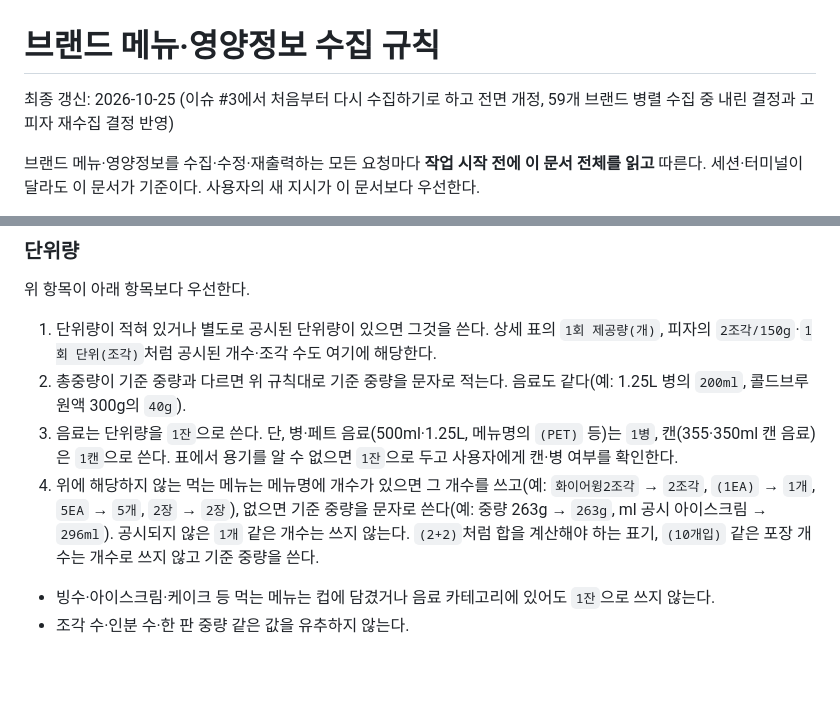
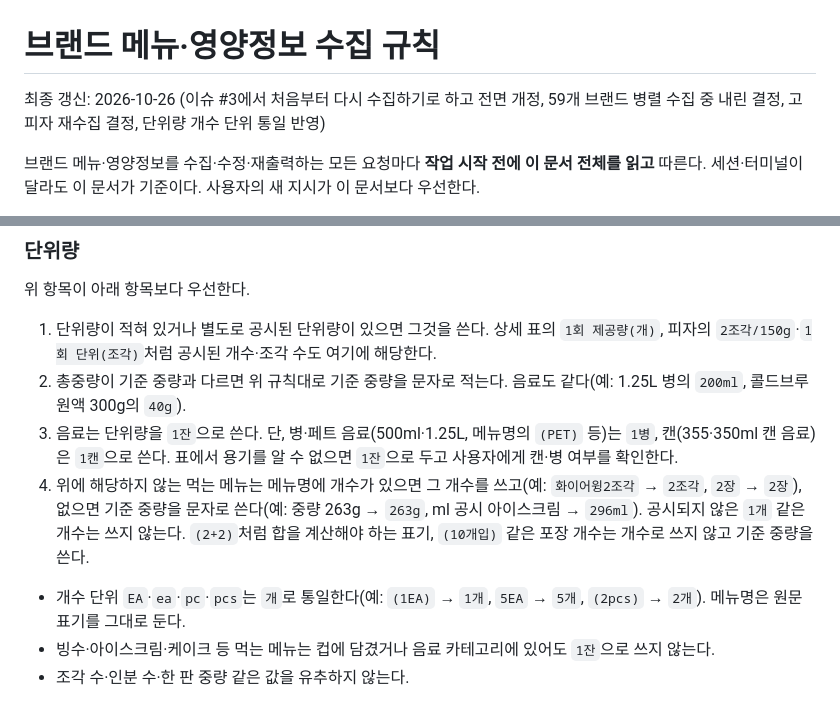
Before and after one commit to 3hyeonS/menu-ranker, a Markdown page: docs/brand-nutrition-collection-rules.md, 2 parts joined by grey strips. GitHub-like rendering; blank space fills up the shorter version.

Commit message:
수집 규칙에 단위량 개수 단위(EA·pcs → 개) 통일 추가
Co-Authored-By: Claude Opus 5.5 <noreply@anthropic.com>

```diff
--- a/docs/brand-nutrition-collection-rules.md
+++ b/docs/brand-nutrition-collection-rules.md
@@ -1,6 +1,6 @@
 # 브랜드 메뉴·영양정보 수집 규칙
 
-최종 갱신: 2026-10-25 (이슈 #3에서 처음부터 다시 수집하기로 하고 전면 개정, 59개 브랜드 병렬 수집 중 내린 결정과 고피자 재수집 결정 반영)
+최종 갱신: 2026-10-26 (이슈 #3에서 처음부터 다시 수집하기로 하고 전면 개정, 59개 브랜드 병렬 수집 중 내린 결정, 고피자 재수집 결정, 단위량 개수 단위 통일 반영)
 
 브랜드 메뉴·영양정보를 수집·수정·재출력하는 모든 요청마다 **작업 시작 전에 이 문서 전체를 읽고** 따른다. 세션·터미널이 달라도 이 문서가 기준이다. 사용자의 새 지시가 이 문서보다 우선한다.
 
@@ -110,7 +110,8 @@ brand-nutrition/
 1. 단위량이 적혀 있거나 별도로 공시된 단위량이 있으면 그것을 쓴다. 상세 표의 `1회 제공량(개)`, 피자의 `2조각/150g`·`1회 단위(조각)`처럼 공시된 개수·조각 수도 여기에 해당한다.
 2. 총중량이 기준 중량과 다르면 위 규칙대로 기준 중량을 문자로 적는다. 음료도 같다(예: 1.25L 병의 `200ml`, 콜드브루 원액 300g의 `40g`).
 3. 음료는 단위량을 `1잔`으로 쓴다. 단, 병·페트 음료(500ml·1.25L, 메뉴명의 `(PET)` 등)는 `1병`, 캔(355·350ml 캔 음료)은 `1캔`으로 쓴다. 표에서 용기를 알 수 없으면 `1잔`으로 두고 사용자에게 캔·병 여부를 확인한다.
-4. 위에 해당하지 않는 먹는 메뉴는 메뉴명에 개수가 있으면 그 개수를 쓰고(예: `화이어윙2조각` → `2조각`, `(1EA)` → `1개`, `5EA` → `5개`, `2장` → `2장`), 없으면 기준 중량을 문자로 쓴다(예: 중량 263g → `263g`, ml 공시 아이스크림 → `296ml`). 공시되지 않은 `1개` 같은 개수는 쓰지 않는다. `(2+2)`처럼 합을 계산해야 하는 표기, `(10개입)` 같은 포장 개수는 개수로 쓰지 않고 기준 중량을 쓴다.
+4. 위에 해당하지 않는 먹는 메뉴는 메뉴명에 개수가 있으면 그 개수를 쓰고(예: `화이어윙2조각` → `2조각`, `2장` → `2장`), 없으면 기준 중량을 문자로 쓴다(예: 중량 263g → `263g`, ml 공시 아이스크림 → `296ml`). 공시되지 않은 `1개` 같은 개수는 쓰지 않는다. `(2+2)`처럼 합을 계산해야 하는 표기, `(10개입)` 같은 포장 개수는 개수로 쓰지 않고 기준 중량을 쓴다.
+- 개수 단위 `EA`·`ea`·`pc`·`pcs`는 `개`로 통일한다(예: `(1EA)` → `1개`, `5EA` → `5개`, `(2pcs)` → `2개`). 메뉴명은 원문 표기를 그대로 둔다.
 - 빙수·아이스크림·케이크 등 먹는 메뉴는 컵에 담겼거나 음료 카테고리에 있어도 `1잔`으로 쓰지 않는다.
 - 조각 수·인분 수·한 판 중량 같은 값을 유추하지 않는다.
 
```
